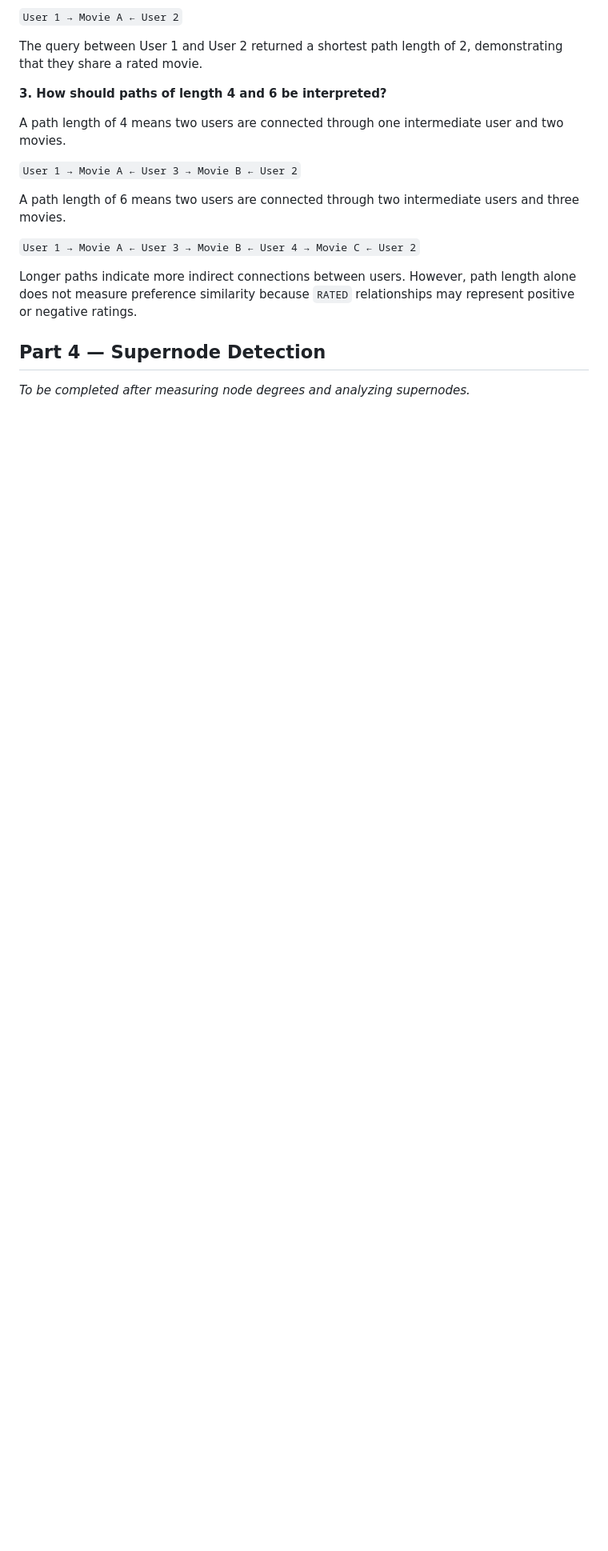
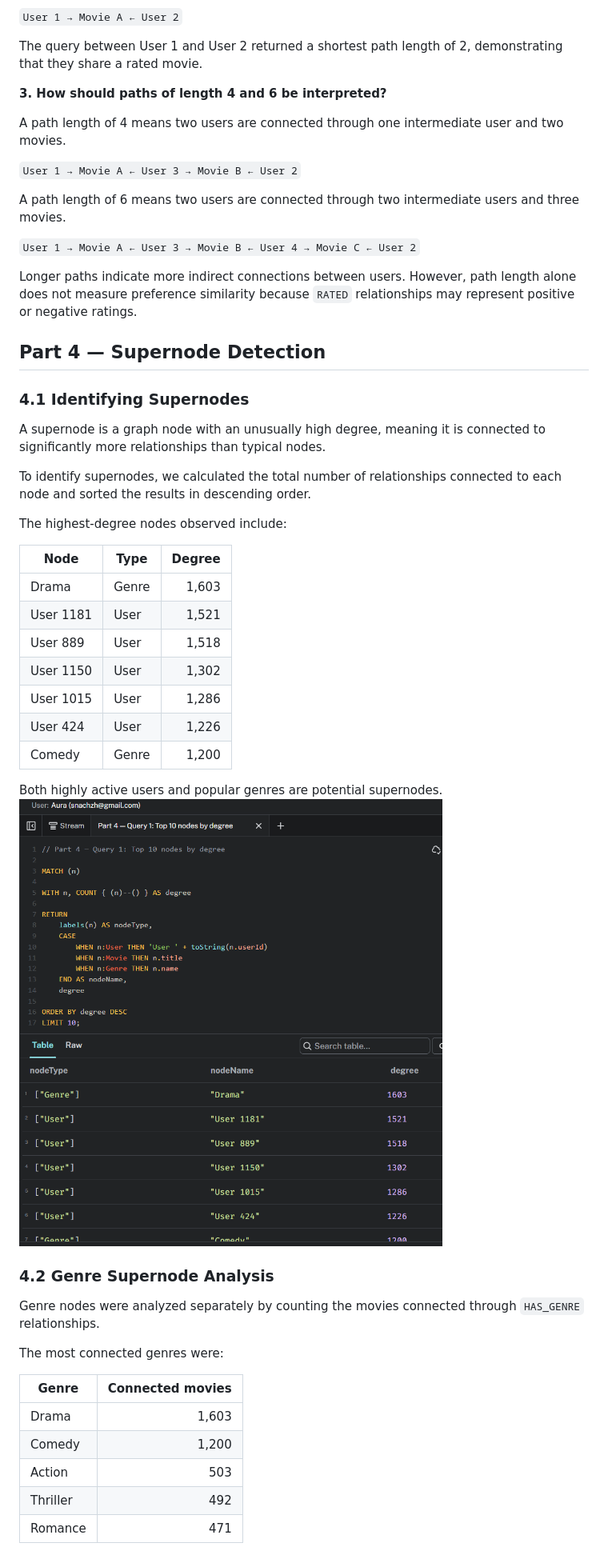
Before and after one commit to BorysZhyhalo/Zhyhalo_nosql_3, a Markdown page: README.md, the part around one of its changes. Shown at 80% size. Rendered like a GitHub page; pictures changed too: output/04_supernodes_top10.png (added); blank space fills up the shorter version.

```diff
--- a/README.md
+++ b/README.md
@@ -311,4 +311,38 @@ Longer paths indicate more indirect connections between users. However, path len
 
 ## Part 4 — Supernode Detection
 
-*To be completed after measuring node degrees and analyzing supernodes.*
+### 4.1 Identifying Supernodes
+
+A supernode is a graph node with an unusually high degree, meaning it is connected to significantly more relationships than typical nodes.
+
+To identify supernodes, we calculated the total number of relationships connected to each node and sorted the results in descending order.
+
+The highest-degree nodes observed include:
+
+| Node | Type | Degree |
+|---|---|---:|
+| Drama | Genre | 1,603 |
+| User 1181 | User | 1,521 |
+| User 889 | User | 1,518 |
+| User 1150 | User | 1,302 |
+| User 1015 | User | 1,286 |
+| User 424 | User | 1,226 |
+| Comedy | Genre | 1,200 |
+
+Both highly active users and popular genres are potential supernodes.
+![Top 10 Supernodes](output/04_supernodes_top10.png)
+
+### 4.2 Genre Supernode Analysis
+
+Genre nodes were analyzed separately by counting the movies connected through `HAS_GENRE` relationships.
+
+The most connected genres were:
+
+| Genre | Connected movies |
+|---|---:|
+| Drama | 1,603 |
+| Comedy | 1,200 |
+| Action | 503 |
+| Thriller | 492 |
+| Romance | 471 |
+
```
Also changed, not shown: other parts of README.md (+37 -0 lines), output/04_genre_degrees.png (added), 1 other file.
